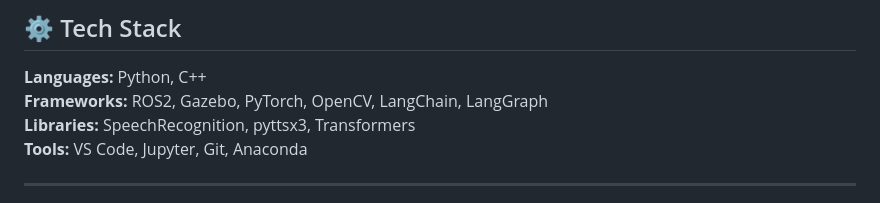
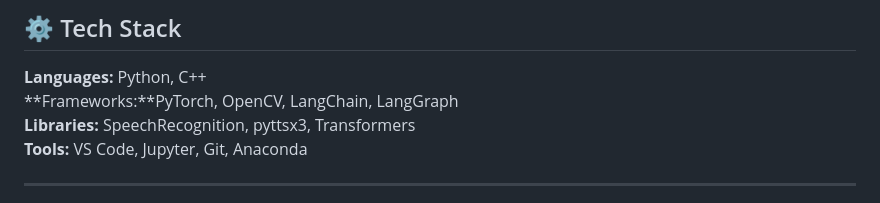
Before and after one commit to Chejarlabalaji2112/mind, a Markdown page: README.md, the part around the change. Drawn GitHub-style.

```diff
--- a/README.md
+++ b/README.md
@@ -59,7 +59,7 @@ HITOMI acts as the **main orchestrator**, coordinating multiple sub-agents to pe
 ## ⚙️ Tech Stack
 
 **Languages:** Python, C++
-**Frameworks:** ROS2, Gazebo, PyTorch, OpenCV, LangChain, LangGraph
+**Frameworks:**PyTorch, OpenCV, LangChain, LangGraph
 **Libraries:** SpeechRecognition, pyttsx3, Transformers
 **Tools:** VS Code, Jupyter, Git, Anaconda
 
```
